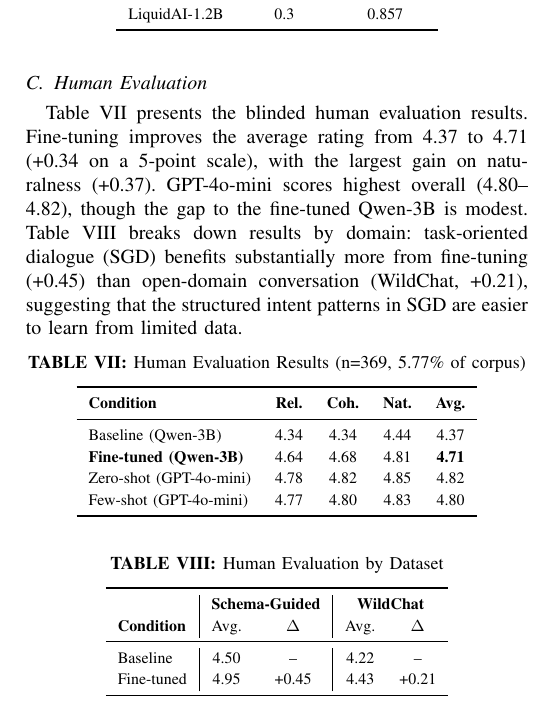
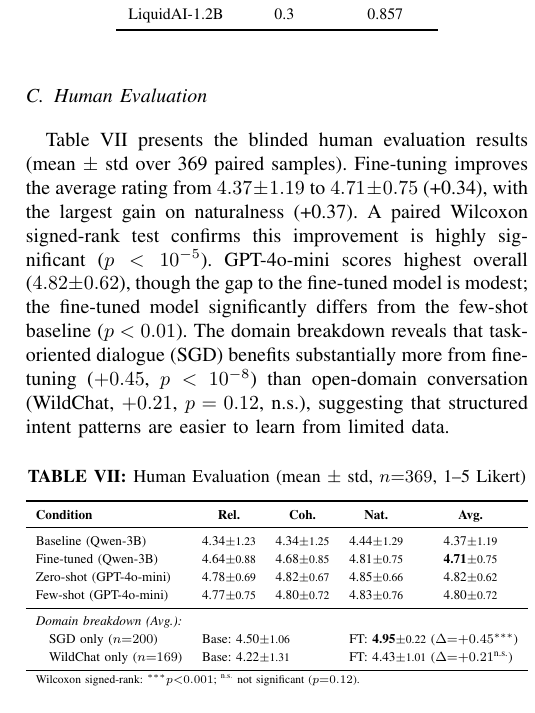
Before and after one commit to Prof-it/user_turn_lora, a LaTeX paper (paper/IEEE-conference-template-062824.tex): part of one column of page 4 of 5, cut so that both start at the same text. Compiled offline with pdfLaTeX.

Commit message:
docs: add statistical significance tests and standard deviations to human evaluation table

```diff
--- a/paper/IEEE-conference-template-062824.tex
+++ b/paper/IEEE-conference-template-062824.tex
@@ -284,37 +284,28 @@ LiquidAI-1.2B & 0.3 & 0.857 \\
 
 \subsection{Human Evaluation}
 
-Table~\ref{tab:human-eval} presents the blinded human evaluation results. Fine-tuning improves the average rating from 4.37 to 4.71 (+0.34 on a 5-point scale), with the largest gain on naturalness (+0.37). GPT-4o-mini scores highest overall (4.80--4.82), though the gap to the fine-tuned Qwen-3B is modest. Table~\ref{tab:human-eval-dataset} breaks down results by domain: task-oriented dialogue (SGD) benefits substantially more from fine-tuning (+0.45) than open-domain conversation (WildChat, +0.21), suggesting that the structured intent patterns in SGD are easier to learn from limited data.
+Table~\ref{tab:human-eval} presents the blinded human evaluation results (mean $\pm$ std over 369 paired samples). Fine-tuning improves the average rating from $4.37 \pm 1.19$ to $4.71 \pm 0.75$ (+0.34), with the largest gain on naturalness (+0.37). A paired Wilcoxon signed-rank test confirms this improvement is highly significant ($p < 10^{-5}$). GPT-4o-mini scores highest overall ($4.82 \pm 0.62$), though the gap to the fine-tuned model is modest; the fine-tuned model significantly differs from the few-shot baseline ($p < 0.01$). The domain breakdown reveals that task-oriented dialogue (SGD) benefits substantially more from fine-tuning ($+0.45$, $p < 10^{-8}$) than open-domain conversation (WildChat, $+0.21$, $p = 0.12$, n.s.), suggesting that structured intent patterns are easier to learn from limited data.
 
 \begin{table}[h]
 \centering
-\caption{Human Evaluation Results (n=369, 5.77\% of corpus)}
+\caption{Human Evaluation (mean $\pm$ std, $n{=}369$, 1--5 Likert)}
 \label{tab:human-eval}
+\resizebox{\columnwidth}{!}{%
 \begin{tabular}{lcccc}
 \toprule
 \textbf{Condition} & \textbf{Rel.} & \textbf{Coh.} & \textbf{Nat.} & \textbf{Avg.} \\
 \midrule
-Baseline (Qwen-3B) & 4.34 & 4.34 & 4.44 & 4.37 \\
-\textbf{Fine-tuned (Qwen-3B)} & 4.64 & 4.68 & 4.81 & \textbf{4.71} \\
-Zero-shot (GPT-4o-mini) & 4.78 & 4.82 & 4.85 & 4.82 \\
-Few-shot (GPT-4o-mini) & 4.77 & 4.80 & 4.83 & 4.80 \\
+Baseline (Qwen-3B) & 4.34{\scriptsize$\pm$1.23} & 4.34{\scriptsize$\pm$1.25} & 4.44{\scriptsize$\pm$1.29} & 4.37{\scriptsize$\pm$1.19} \\
+Fine-tuned (Qwen-3B) & 4.64{\scriptsize$\pm$0.88} & 4.68{\scriptsize$\pm$0.85} & 4.81{\scriptsize$\pm$0.75} & \textbf{4.71}{\scriptsize$\pm$0.75} \\
+Zero-shot (GPT-4o-mini) & 4.78{\scriptsize$\pm$0.69} & 4.82{\scriptsize$\pm$0.67} & 4.85{\scriptsize$\pm$0.66} & 4.82{\scriptsize$\pm$0.62} \\
+Few-shot (GPT-4o-mini) & 4.77{\scriptsize$\pm$0.75} & 4.80{\scriptsize$\pm$0.72} & 4.83{\scriptsize$\pm$0.76} & 4.80{\scriptsize$\pm$0.72} \\
+\midrule
+\multicolumn{5}{l}{\textit{Domain breakdown (Avg.):}} \\
+\quad SGD only ($n{=}200$) & \multicolumn{2}{l}{Base: 4.50{\scriptsize$\pm$1.06}} & \multicolumn{2}{l}{FT: \textbf{4.95}{\scriptsize$\pm$0.22} ($\Delta{=}{+}0.45^{***}$)} \\
+\quad WildChat only ($n{=}169$) & \multicolumn{2}{l}{Base: 4.22{\scriptsize$\pm$1.31}} & \multicolumn{2}{l}{FT: 4.43{\scriptsize$\pm$1.01} ($\Delta{=}{+}0.21^{\text{n.s.}}$)} \\
 \bottomrule
-\end{tabular}
-\end{table}
-
-\begin{table}[h]
-\centering
-\caption{Human Evaluation by Dataset}
-\label{tab:human-eval-dataset}
-\begin{tabular}{l|cc|cc}
-\toprule
-& \multicolumn{2}{c|}{\textbf{Schema-Guided}} & \multicolumn{2}{c}{\textbf{WildChat}} \\
-\textbf{Condition} & Avg. & $\Delta$ & Avg. & $\Delta$ \\
-\midrule
-Baseline & 4.50 & -- & 4.22 & -- \\
-Fine-tuned & 4.95 & +0.45 & 4.43 & +0.21 \\
-\bottomrule
-\end{tabular}
+\multicolumn{5}{l}{\scriptsize Wilcoxon signed-rank: $^{***}p{<}0.001$; $^{\text{n.s.}}$ not significant ($p{=}0.12$).} \\
+\end{tabular}}
 \end{table}
 
 \section{Discussion}
```
Also changed, not shown: paper/IEEE-conference-template-062824.pdf.
